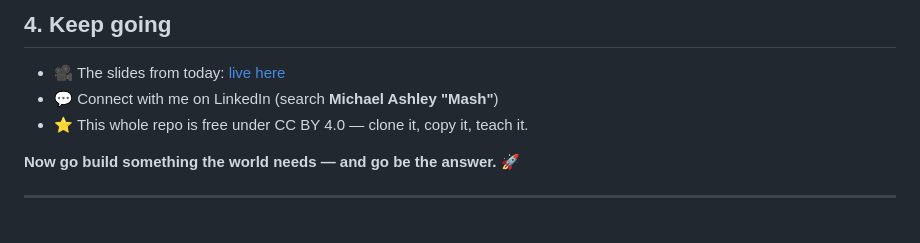
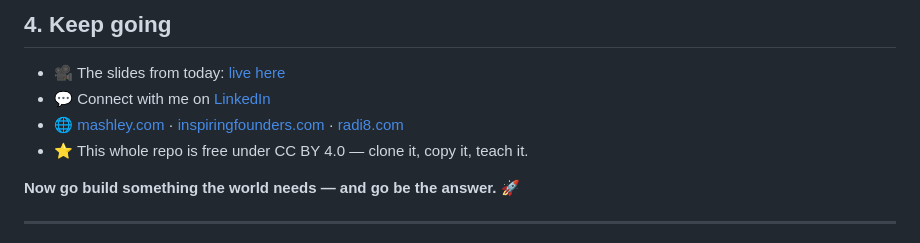
Before and after one commit to mashley/be-the-answer, a Markdown page: handouts/start-here.md, the part around the change. Rendered like a GitHub page.

```diff
--- a/handouts/start-here.md
+++ b/handouts/start-here.md
@@ -65,7 +65,8 @@ you works without it.*
 
 ## 4. Keep going
 - 🎥 The slides from today: [live here](https://mashley.github.io/be-the-answer/slides/)
-- 💬 Connect with me on LinkedIn (search **Michael Ashley "Mash"**)
+- 💬 Connect with me on [LinkedIn](https://www.linkedin.com/in/mashley/)
+- 🌐 [mashley.com](https://mashley.com) · [inspiringfounders.com](https://inspiringfounders.com) · [radi8.com](https://radi8.com)
 - ⭐ This whole repo is free under CC BY 4.0 — clone it, copy it, teach it.
 
 **Now go build something the world needs — and go be the answer.** 🚀
```
Also changed, not shown: README.md (+10 -0 lines), assets/mash-headshot.jpg (added), assets/qr-github.png (added), 1 other file.
